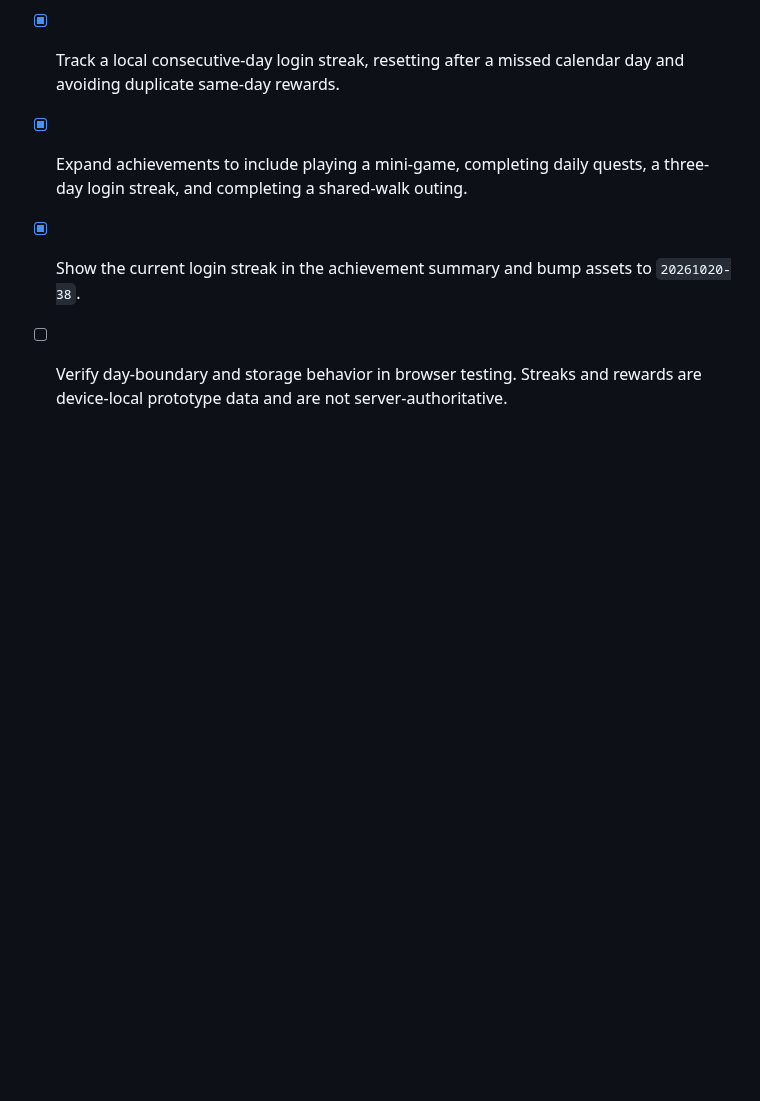
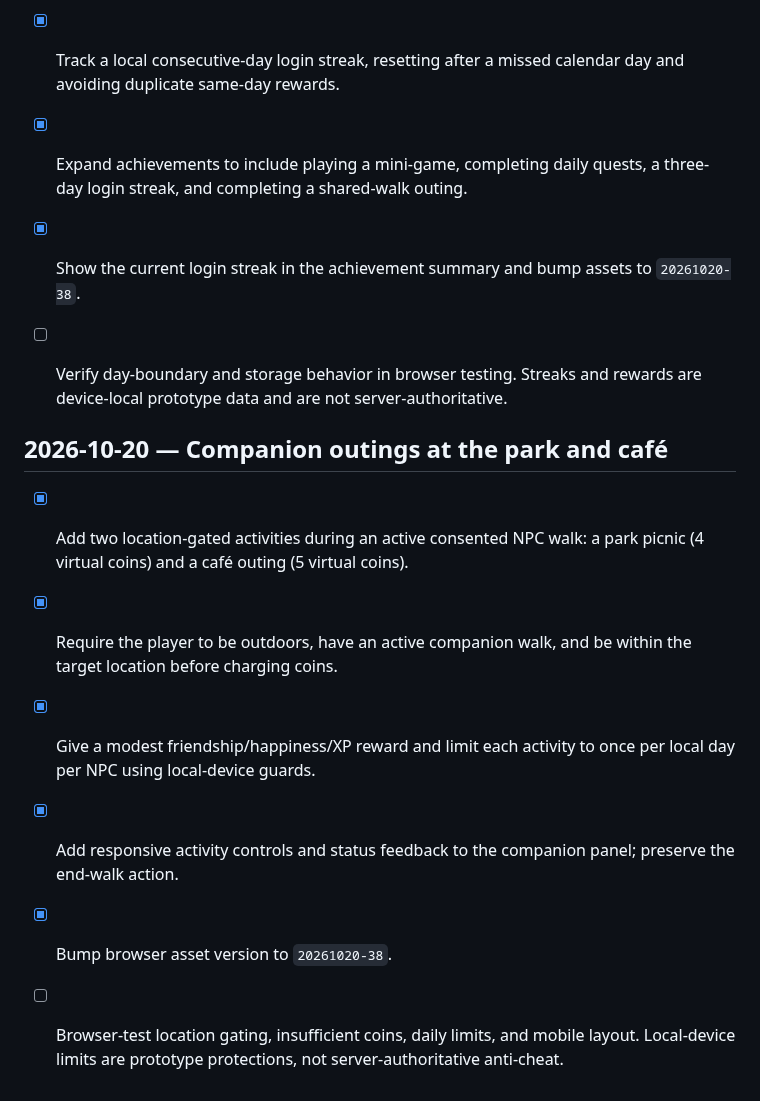
Before and after one commit to a01210597683m-hue/Wonder-World-, a Markdown page: ROADMAP.md, the part around the change. GitHub-like rendering; blank space fills up the shorter version.

Commit message:
docs: record companion outing activities

```diff
--- a/ROADMAP.md
+++ b/ROADMAP.md
@@ -331,3 +331,13 @@ Every feature and constraint from the original WonderWorld concept through all l
 - [x] Expand achievements to include playing a mini-game, completing daily quests, a three-day login streak, and completing a shared-walk outing.
 - [x] Show the current login streak in the achievement summary and bump assets to `20261020-38`.
 - [ ] Verify day-boundary and storage behavior in browser testing. Streaks and rewards are device-local prototype data and are not server-authoritative.
+
+
+## 2026-10-20 — Companion outings at the park and café
+
+- [x] Add two location-gated activities during an active consented NPC walk: a park picnic (4 virtual coins) and a café outing (5 virtual coins).
+- [x] Require the player to be outdoors, have an active companion walk, and be within the target location before charging coins.
+- [x] Give a modest friendship/happiness/XP reward and limit each activity to once per local day per NPC using local-device guards.
+- [x] Add responsive activity controls and status feedback to the companion panel; preserve the end-walk action.
+- [x] Bump browser asset version to `20261020-38`.
+- [ ] Browser-test location gating, insufficient coins, daily limits, and mobile layout. Local-device limits are prototype protections, not server-authoritative anti-cheat.
```
